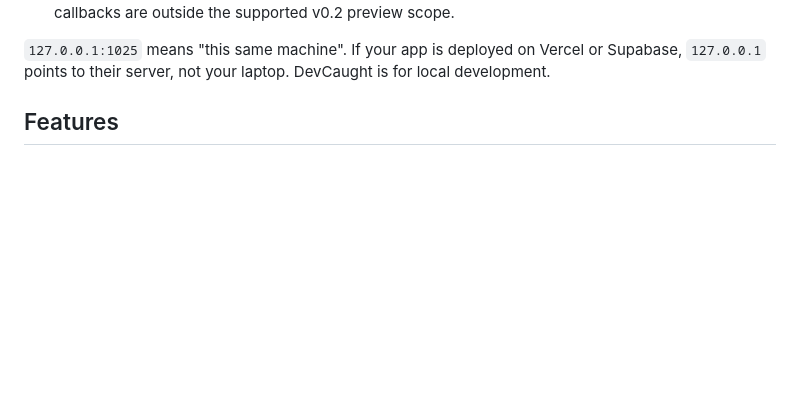
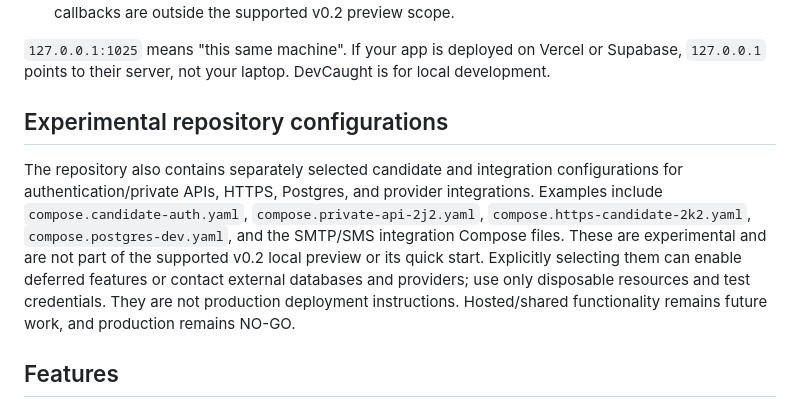
Before and after one commit to CodeYantra-Technologies/devcaught, a Markdown page: README.md, the part around the change. Rendered like a GitHub page; blank space fills up the shorter version.

Commit message:
docs(devcaught): label experimental candidate configs

```diff
--- a/README.md
+++ b/README.md
@@ -138,6 +138,19 @@ DevCaught is intentionally small in V0.2.
   local-only; provider callbacks are outside the supported v0.2 preview scope.
 
 `127.0.0.1:1025` means "this same machine". If your app is deployed on Vercel or Supabase, `127.0.0.1` points to their server, not your laptop. DevCaught is for local development.
+
+## Experimental repository configurations
+
+The repository also contains separately selected candidate and integration
+configurations for authentication/private APIs, HTTPS, Postgres, and provider
+integrations. Examples include `compose.candidate-auth.yaml`,
+`compose.private-api-2j2.yaml`, `compose.https-candidate-2k2.yaml`,
+`compose.postgres-dev.yaml`, and the SMTP/SMS integration Compose files. These
+are experimental and are not part of the supported v0.2 local preview or its
+quick start. Explicitly selecting them can enable deferred features or contact
+external databases and providers; use only disposable resources and test
+credentials. They are not production deployment instructions. Hosted/shared
+functionality remains future work, and production remains NO-GO.
 
 ## Features
 
```
